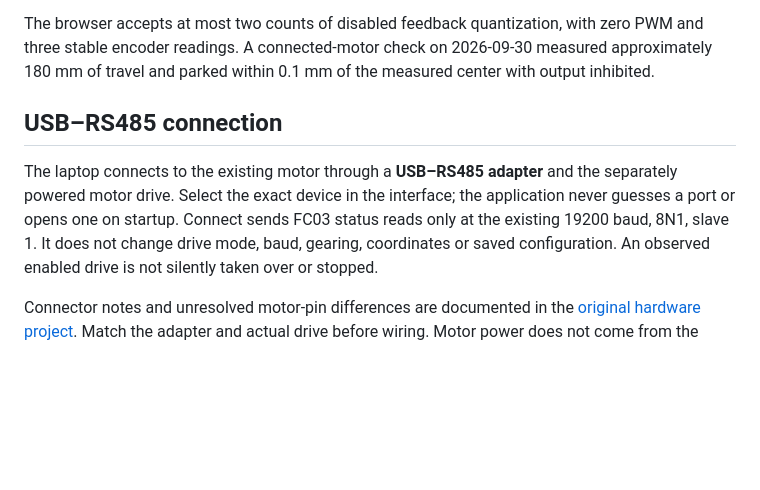
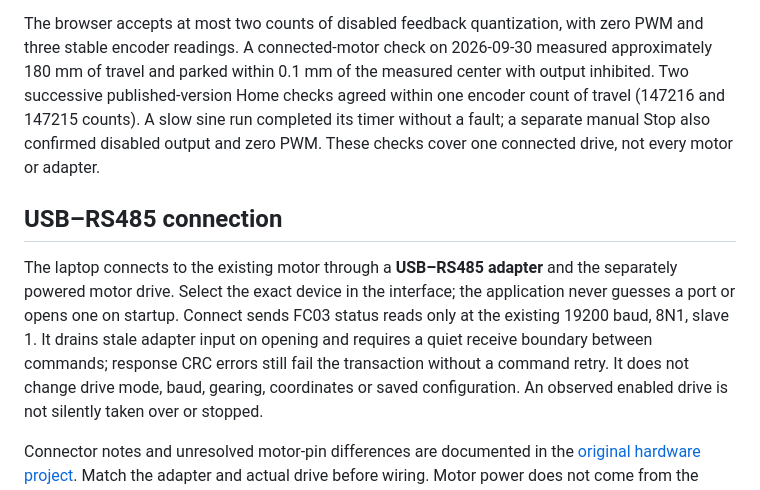
Before and after one commit to lucy-chapar/ossm-motion-synth, a Markdown page: docs/GUIDE.md, the part around the change. Rendered like a GitHub page; blank space fills up the shorter version.

Commit message:
Record published motor homing and stop validation

```diff
--- a/docs/GUIDE.md
+++ b/docs/GUIDE.md
@@ -162,14 +162,21 @@ acknowledgments are never automatically retried.
 The browser accepts at most two counts of disabled feedback quantization,
 with zero PWM and three stable encoder readings. A connected-motor check on
 2026-09-30 measured approximately 180 mm of travel and parked within 0.1 mm
-of the measured center with output inhibited.
+of the measured center with output inhibited. Two successive published-version
+Home checks agreed within one encoder count of travel (147216 and 147215
+counts). A slow sine run completed its timer without a fault; a separate
+manual Stop also confirmed disabled output and zero PWM. These checks cover
+one connected drive, not every motor or adapter.
 
 ## USB–RS485 connection
 
 The laptop connects to the existing motor through a **USB–RS485 adapter** and
 the separately powered motor drive. Select the exact device in the interface;
 the application never guesses a port or opens one on startup. Connect sends
-FC03 status reads only at the existing 19200 baud, 8N1, slave 1. It does not
+FC03 status reads only at the existing 19200 baud, 8N1, slave 1.
+It drains stale adapter input on opening and requires a quiet receive boundary
+between commands; response CRC errors still fail the transaction without a
+command retry. It does not
 change drive mode, baud, gearing, coordinates or saved configuration. An
 observed enabled drive is not silently taken over or stopped.
 
```
